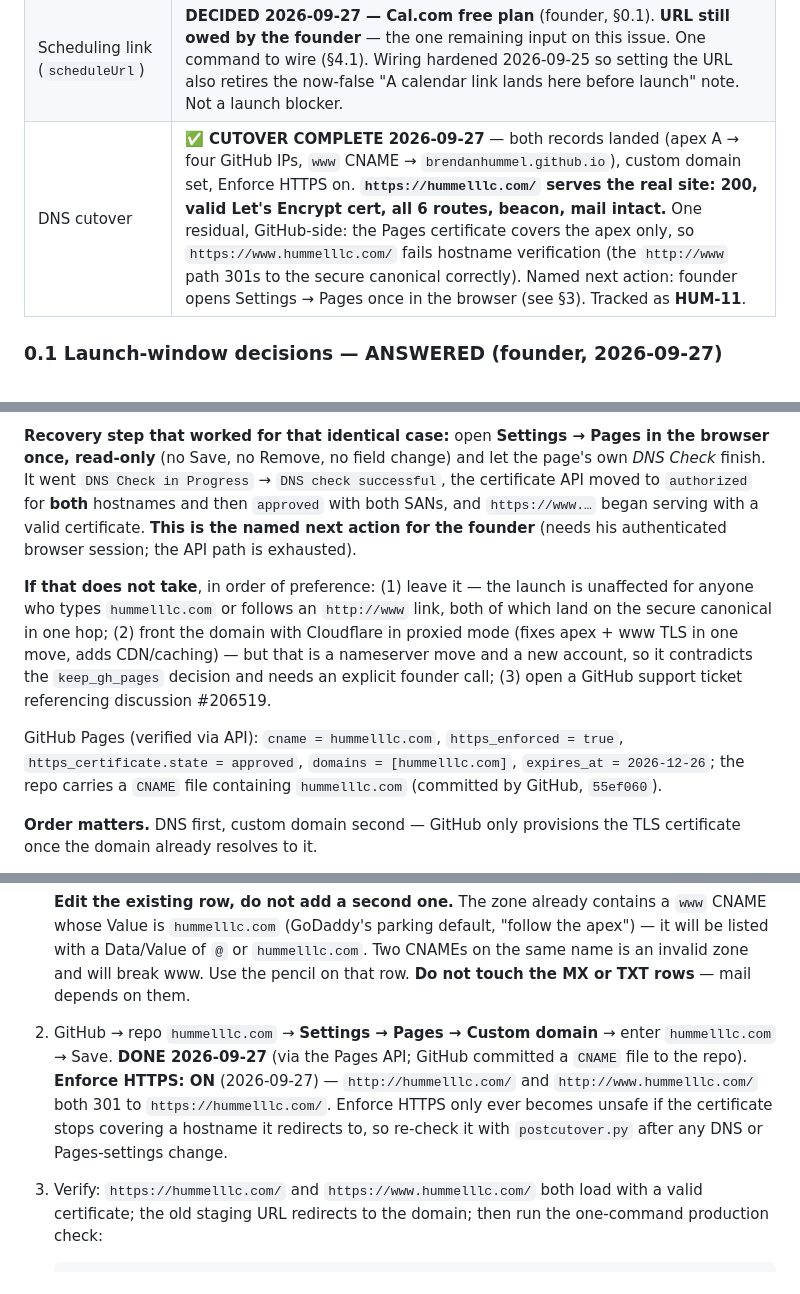
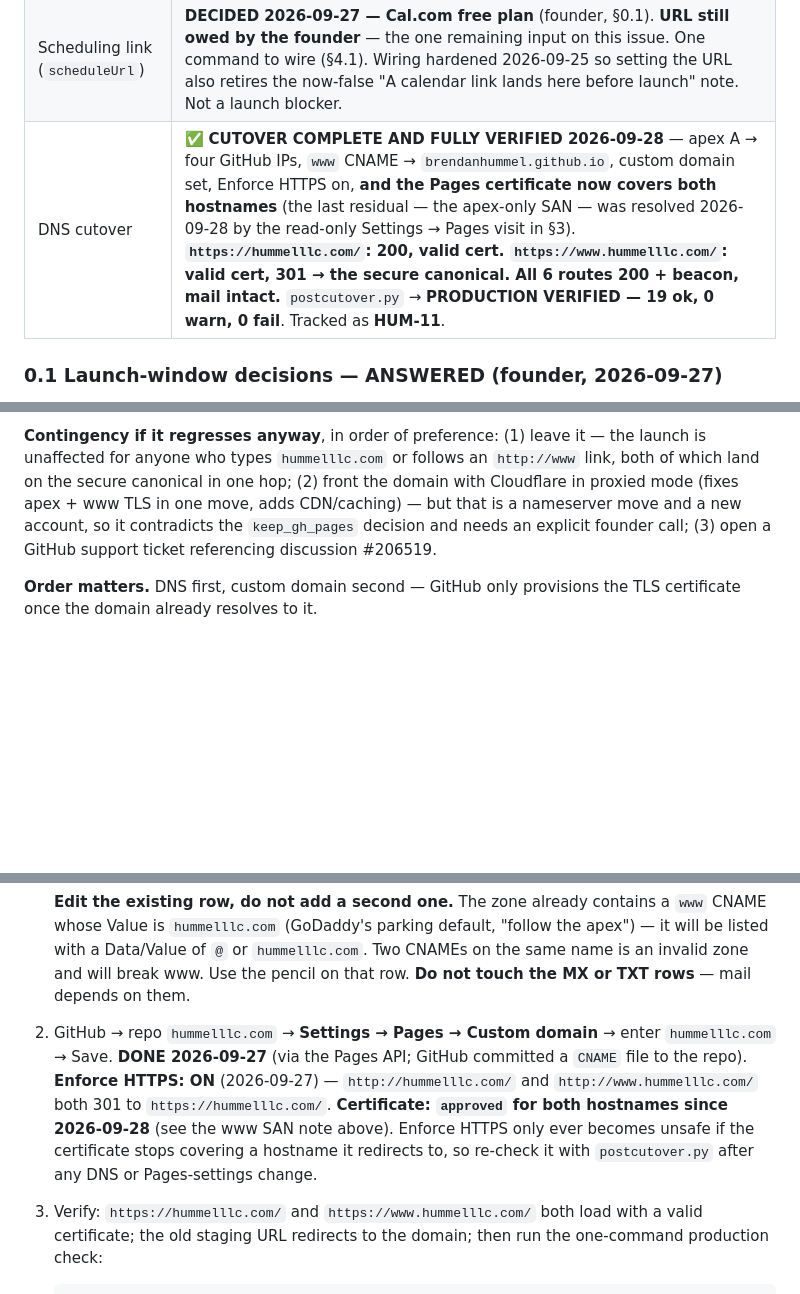
Before and after one commit to brendanhummel/hummelllc.com, a Markdown page: LAUNCH-RUNBOOK.md, 3 parts joined by grey strips. GitHub-like rendering; blank space fills up the shorter version.

````diff
--- a/LAUNCH-RUNBOOK.md
+++ b/LAUNCH-RUNBOOK.md
@@ -23,7 +23,7 @@ Build status: **complete and verified live on staging.** Both founder-input gate
 | **Gate 2 — analytics token** | **CLOSED 2026-09-25.** Founder supplied the Cloudflare Web Analytics JS snippet containing the **public site token** (`382b5c…288d`). Wired into all 6 pages with `python3 scripts/set-analytics.py --snippet '…'`; `preflight.py` now reports "analytics beacon live on all pages". No API token was ever needed. See §2. |
 | Copyright line (`© 2026 Hummel LLC`) | **RESOLVED 2026-09-25 — founder chose KEEP**, as approved copy (trade-name usage; LLC not filed). Remains a preflight WARN so it re-surfaces at LLC formation. |
 | Scheduling link (`scheduleUrl`) | **DECIDED 2026-09-27 — Cal.com free plan** (founder, §0.1). **URL still owed by the founder** — the one remaining input on this issue. One command to wire (§4.1). Wiring hardened 2026-09-25 so setting the URL also retires the now-false "A calendar link lands here before launch" note. Not a launch blocker. |
-| DNS cutover | ✅ **CUTOVER COMPLETE 2026-09-27** — both records landed (apex A → four GitHub IPs, `www` CNAME → `brendanhummel.github.io`), custom domain set, Enforce HTTPS on. **`https://hummelllc.com/` serves the real site: 200, valid Let's Encrypt cert, all 6 routes, beacon, mail intact.** One residual, GitHub-side: the Pages certificate covers the apex only, so `https://www.hummelllc.com/` fails hostname verification (the `http://www` path 301s to the secure canonical correctly). Named next action: founder opens Settings → Pages once in the browser (see §3). Tracked as **HUM-11**. |
+| DNS cutover | ✅ **CUTOVER COMPLETE AND FULLY VERIFIED 2026-09-28** — apex A → four GitHub IPs, `www` CNAME → `brendanhummel.github.io`, custom domain set, Enforce HTTPS on, **and the Pages certificate now covers both hostnames** (the last residual — the apex-only SAN — was resolved 2026-09-28 by the read-only Settings → Pages visit in §3). **`https://hummelllc.com/`: 200, valid cert. `https://www.hummelllc.com/`: valid cert, 301 → the secure canonical. All 6 routes 200 + beacon, mail intact.** `postcutover.py` → **PRODUCTION VERIFIED — 19 ok, 0 warn, 0 fail**. Tracked as **HUM-11**. |
 
 ### 0.1 Launch-window decisions — ANSWERED (founder, 2026-09-27)
 
@@ -151,9 +152,5 @@ Verification after wiring: `python3 scripts/preflight.py --live <url>` flips Gat
 
-**Recovery step that worked for that identical case:** open **Settings → Pages in the browser once, read-only** (no Save, no Remove, no field change) and let the page's own *DNS Check* finish. It went `DNS Check in Progress` → `DNS check successful`, the certificate API moved to `authorized` for **both** hostnames and then `approved` with both SANs, and `https://www.…` began serving with a valid certificate. **This is the named next action for the founder** (needs his authenticated browser session; the API path is exhausted).
-
-**If that does not take**, in order of preference: (1) leave it — the launch is unaffected for anyone who types `hummelllc.com` or follows an `http://www` link, both of which land on the secure canonical in one hop; (2) front the domain with Cloudflare in proxied mode (fixes apex + www TLS in one move, adds CDN/caching) — but that is a nameserver move and a new account, so it contradicts the `keep_gh_pages` decision and needs an explicit founder call; (3) open a GitHub support ticket referencing discussion #206519.
-
-GitHub Pages (verified via API): `cname = hummelllc.com`, `https_enforced = true`, `https_certificate.state = approved`, `domains = [hummelllc.com]`, `expires_at = 2026-12-26`; the repo carries a `CNAME` file containing `hummelllc.com` (committed by GitHub, `55ef060`).
+**Contingency if it regresses anyway**, in order of preference: (1) leave it — the launch is unaffected for anyone who types `hummelllc.com` or follows an `http://www` link, both of which land on the secure canonical in one hop; (2) front the domain with Cloudflare in proxied mode (fixes apex + www TLS in one move, adds CDN/caching) — but that is a nameserver move and a new account, so it contradicts the `keep_gh_pages` decision and needs an explicit founder call; (3) open a GitHub support ticket referencing discussion #206519.
 
 **Order matters.** DNS first, custom domain second — GitHub only provisions the TLS certificate once the domain already resolves to it.
 
@@ -170,7 +167,7 @@ GitHub Pages (verified via API): `cname = hummelllc.com`, `https_enforced = true
 
    **Edit the existing row, do not add a second one.** The zone already contains a `www` CNAME whose Value is `hummelllc.com` (GoDaddy's parking default, "follow the apex") — it will be listed with a Data/Value of `@` or `hummelllc.com`. Two CNAMEs on the same name is an invalid zone and will break www. Use the pencil on that row. **Do not touch the MX or TXT rows** — mail depends on them.
 
-2. GitHub → repo `hummelllc.com` → **Settings → Pages → Custom domain** → enter `hummelllc.com` → Save. **DONE 2026-09-27** (via the Pages API; GitHub committed a `CNAME` file to the repo). **Enforce HTTPS: ON** (2026-09-27) — `http://hummelllc.com/` and `http://www.hummelllc.com/` both 301 to `https://hummelllc.com/`. Enforce HTTPS only ever becomes unsafe if the certificate stops covering a hostname it redirects to, so re-check it with `postcutover.py` after any DNS or Pages-settings change.
+2. GitHub → repo `hummelllc.com` → **Settings → Pages → Custom domain** → enter `hummelllc.com` → Save. **DONE 2026-09-27** (via the Pages API; GitHub committed a `CNAME` file to the repo). **Enforce HTTPS: ON** (2026-09-27) — `http://hummelllc.com/` and `http://www.hummelllc.com/` both 301 to `https://hummelllc.com/`. **Certificate: `approved` for both hostnames since 2026-09-28** (see the www SAN note above). Enforce HTTPS only ever becomes unsafe if the certificate stops covering a hostname it redirects to, so re-check it with `postcutover.py` after any DNS or Pages-settings change.
 3. Verify: `https://hummelllc.com/` and `https://www.hummelllc.com/` both load with a valid certificate; the old staging URL redirects to the domain; then run the one-command production check:
 
    ```
````
Also changed, not shown: other parts of LAUNCH-RUNBOOK.md (+12 -11 lines), README.md (+3 -3 lines).
